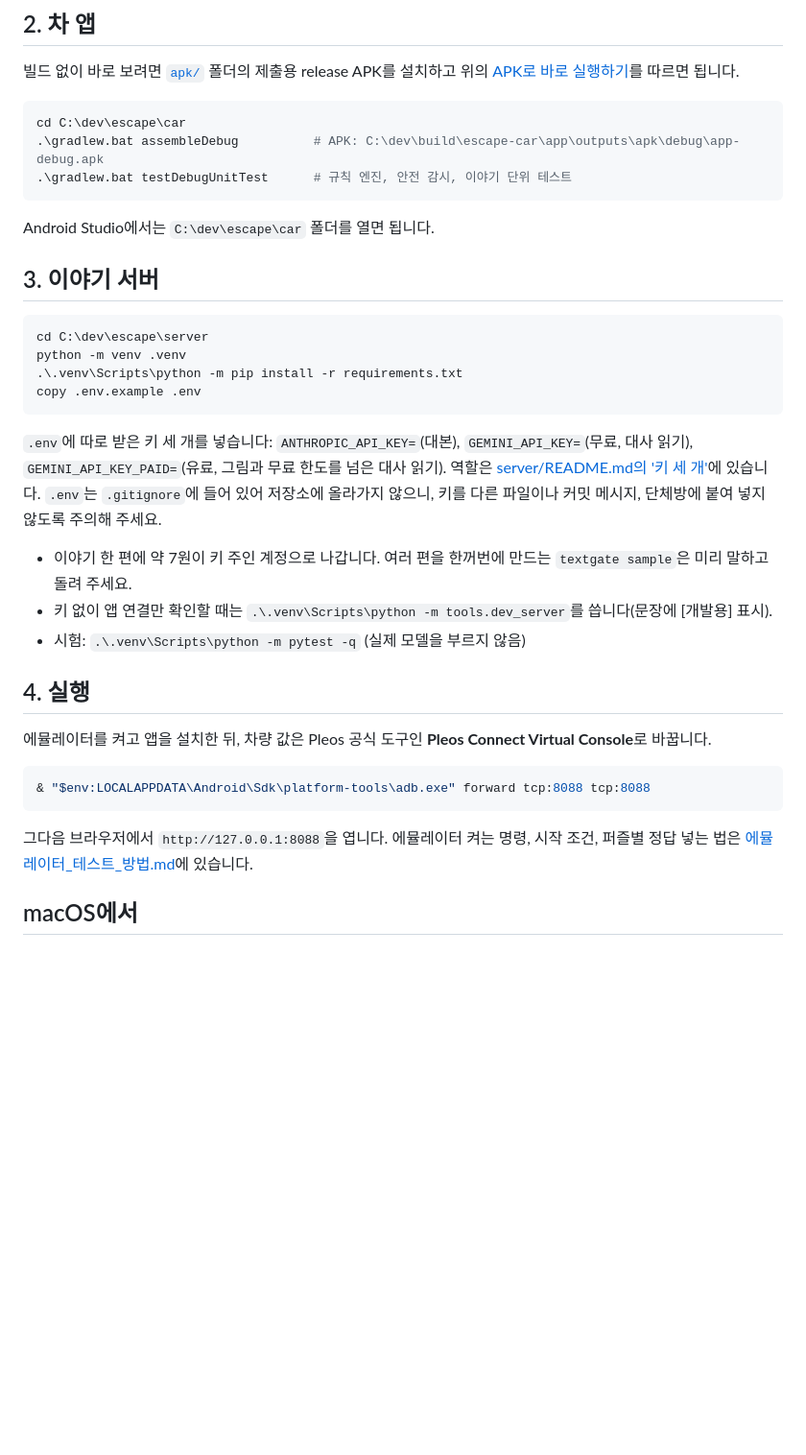
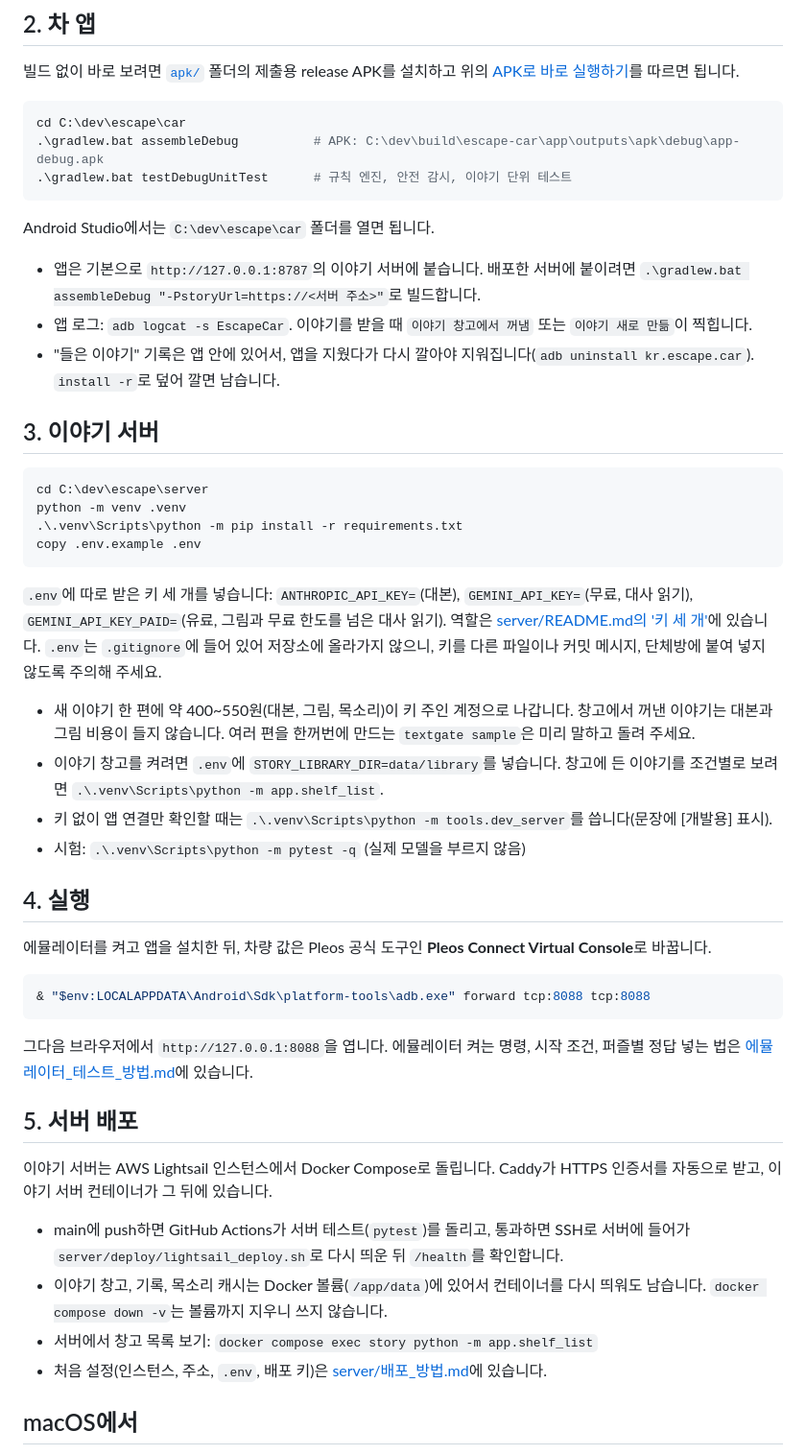
Before and after one commit to holychann/escape-ca, a Markdown page: README.md, the part around one of its changes. Shown at 96% size. Drawn GitHub-style; blank space fills up the shorter version.

````diff
--- a/README.md
+++ b/README.md
@@ -75,6 +97,10 @@ cd C:\dev\escape\car
 
 Android Studio에서는 `C:\dev\escape\car` 폴더를 열면 됩니다.
 
+- 앱은 기본으로 `http://127.0.0.1:8787`의 이야기 서버에 붙습니다. 배포한 서버에 붙이려면 `.\gradlew.bat assembleDebug "-PstoryUrl=https://<서버 주소>"`로 빌드합니다.
+- 앱 로그: `adb logcat -s EscapeCar`. 이야기를 받을 때 `이야기 창고에서 꺼냄` 또는 `이야기 새로 만듦`이 찍힙니다.
+- "들은 이야기" 기록은 앱 안에 있어서, 앱을 지웠다가 다시 깔아야 지워집니다(`adb uninstall kr.escape.car`). `install -r`로 덮어 깔면 남습니다.
+
 ## 3. 이야기 서버
 
 ```powershell
@@ -86,7 +112,8 @@ copy .env.example .env
 
 `.env`에 따로 받은 키 세 개를 넣습니다: `ANTHROPIC_API_KEY=`(대본), `GEMINI_API_KEY=`(무료, 대사 읽기), `GEMINI_API_KEY_PAID=`(유료, 그림과 무료 한도를 넘은 대사 읽기). 역할은 [server/README.md의 '키 세 개'](server/README.md#키-세-개)에 있습니다. `.env`는 `.gitignore`에 들어 있어 저장소에 올라가지 않으니, 키를 다른 파일이나 커밋 메시지, 단체방에 붙여 넣지 않도록 주의해 주세요.
 
-- 이야기 한 편에 약 7원이 키 주인 계정으로 나갑니다. 여러 편을 한꺼번에 만드는 `textgate sample`은 미리 말하고 돌려 주세요.
+- 새 이야기 한 편에 약 400~550원(대본, 그림, 목소리)이 키 주인 계정으로 나갑니다. 창고에서 꺼낸 이야기는 대본과 그림 비용이 들지 않습니다. 여러 편을 한꺼번에 만드는 `textgate sample`은 미리 말하고 돌려 주세요.
+- 이야기 창고를 켜려면 `.env`에 `STORY_LIBRARY_DIR=data/library`를 넣습니다. 창고에 든 이야기를 조건별로 보려면 `.\.venv\Scripts\python -m app.shelf_list`.
 - 키 없이 앱 연결만 확인할 때는 `.\.venv\Scripts\python -m tools.dev_server`를 씁니다(문장에 [개발용] 표시).
 - 시험: `.\.venv\Scripts\python -m pytest -q` (실제 모델을 부르지 않음)
 
@@ -100,6 +127,15 @@ copy .env.example .env
 
 그다음 브라우저에서 `http://127.0.0.1:8088`을 엽니다. 에뮬레이터 켜는 명령, 시작 조건, 퍼즐별 정답 넣는 법은 [에뮬레이터_테스트_방법.md](에뮬레이터_테스트_방법.md)에 있습니다.
 
+## 5. 서버 배포
+
+이야기 서버는 AWS Lightsail 인스턴스에서 Docker Compose로 돌립니다. Caddy가 HTTPS 인증서를 자동으로 받고, 이야기 서버 컨테이너가 그 뒤에 있습니다.
+
+- main에 push하면 GitHub Actions가 서버 테스트(`pytest`)를 돌리고, 통과하면 SSH로 서버에 들어가 `server/deploy/lightsail_deploy.sh`로 다시 띄운 뒤 `/health`를 확인합니다.
+- 이야기 창고, 기록, 목소리 캐시는 Docker 볼륨(`/app/data`)에 있어서 컨테이너를 다시 띄워도 남습니다. `docker compose down -v`는 볼륨까지 지우니 쓰지 않습니다.
+- 서버에서 창고 목록 보기: `docker compose exec story python -m app.shelf_list`
+- 처음 설정(인스턴스, 주소, `.env`, 배포 키)은 [server/배포_방법.md](server/배포_방법.md)에 있습니다.
+
 ## macOS에서
 
 - 아무 폴더에나 받아도 됩니다(경로에 한글만 없으면 됨). 빌드 결과는 `car/app/build.nosync`에 생깁니다. iCloud의 '데스크탑 및 문서' 동기화가 빌드 파일을 `이름 2.dex`처럼 복제해 빌드를 깨뜨리는데, `.nosync`로 끝나는 폴더는 동기화하지 않기 때문입니다.
````
Also changed, not shown: other parts of README.md (+28 -6 lines), docs/architecture.png (added), docs/project-structure.png (added).
